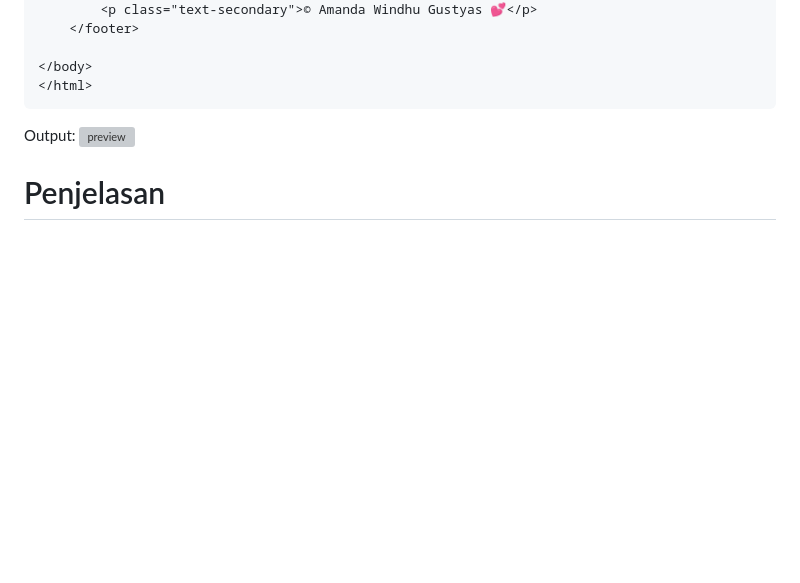
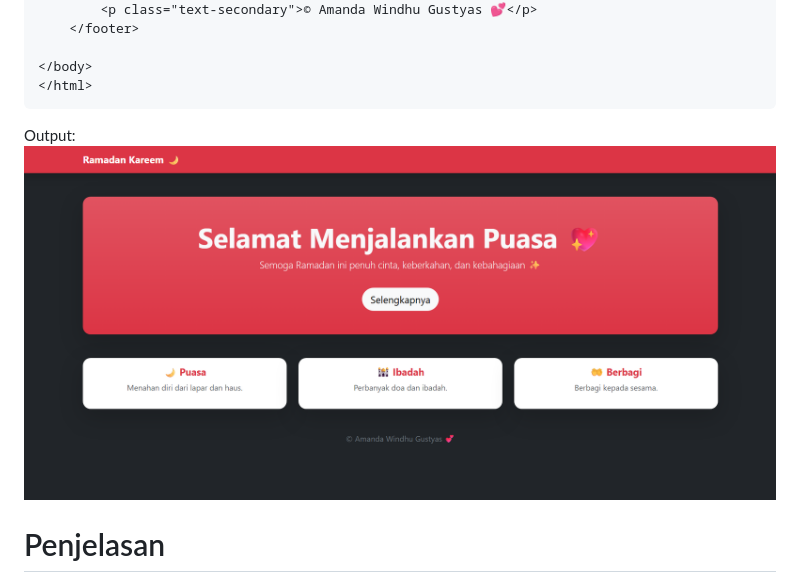
Before and after one commit to Aplikasi-Berbasis-Platform-S1IF-11-05/modul-4, a Markdown page: 2311102121_AmandaWindhuGustyas/README.md, the part around the change. Drawn GitHub-style; blank space fills up the shorter version; grey boxes are pictures that could not be loaded.

````diff
--- a/2311102121_AmandaWindhuGustyas/README.md
+++ b/2311102121_AmandaWindhuGustyas/README.md
@@ -121,7 +121,7 @@ Bootstrap merupakan framework CSS yang digunakan untuk mempermudah proses pengem
 </html>
 ```
 Output:
-<img src="task.png" alt="preview" style="width:100%; max-width:1000px;">
+<img src="task4.png" alt="preview" style="width:100%; max-width:1000px;">
 
 # Penjelasan
 Kode pada halaman ini menggunakan framework Bootstrap untuk membangun tampilan web bertema Ramadan secara cepat dan responsif tanpa menggunakan CSS manual. Struktur halaman terdiri dari beberapa komponen utama, yaitu navbar yang menggunakan class navbar untuk menampilkan judul halaman di bagian atas, kemudian section utama (hero) yang menggunakan class seperti container, p-5, bg-danger, rounded, dan shadow untuk membuat tampilan kotak besar dengan latar berwarna dan efek bayangan. Selanjutnya terdapat bagian card yang disusun menggunakan sistem grid Bootstrap (row dan col-md-4) untuk membagi konten menjadi tiga kolom yang responsif. Setiap card menggunakan class card, card-body, dan shadow untuk memberikan tampilan yang rapi dan modern. Selain itu, digunakan juga berbagai utility class seperti text-center, mt-5, fw-bold, dan btn untuk mengatur teks, jarak, serta tampilan tombol. Dengan memanfaatkan class bawaan Bootstrap, halaman ini menjadi lebih estetis, terstruktur, dan responsif tanpa perlu menambahkan styling CSS secara manual.
````
